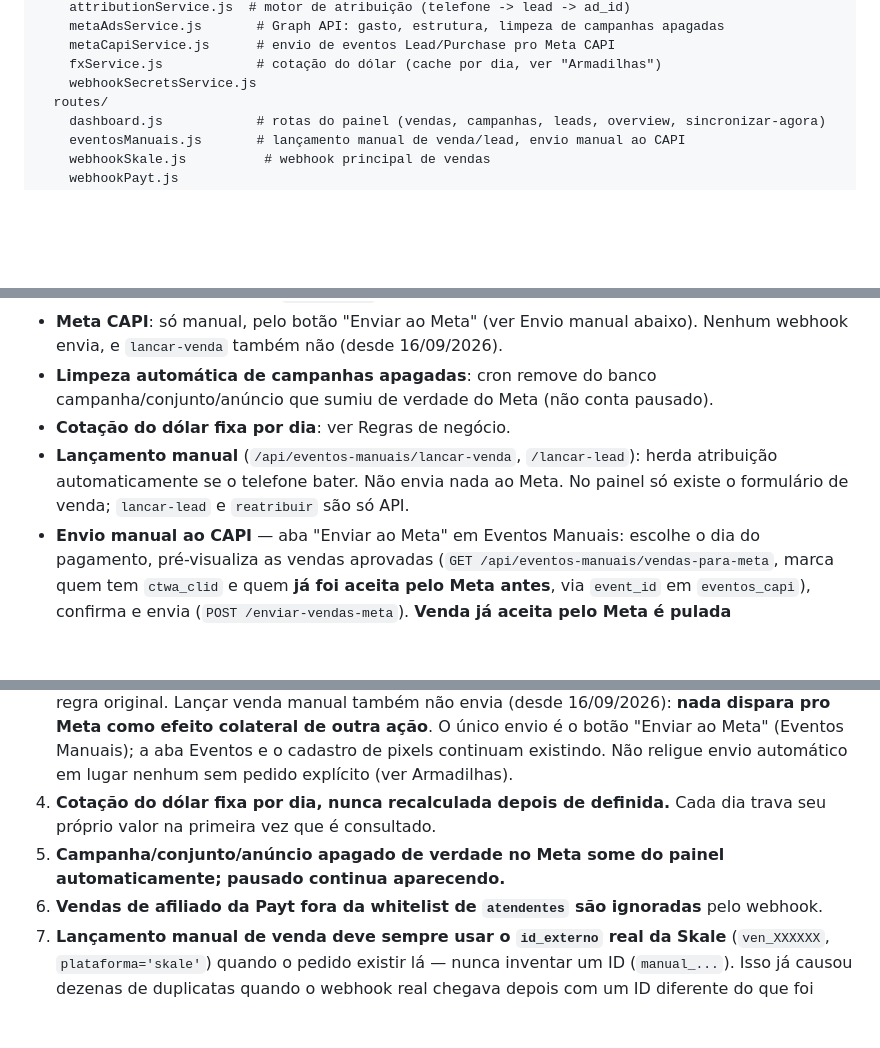
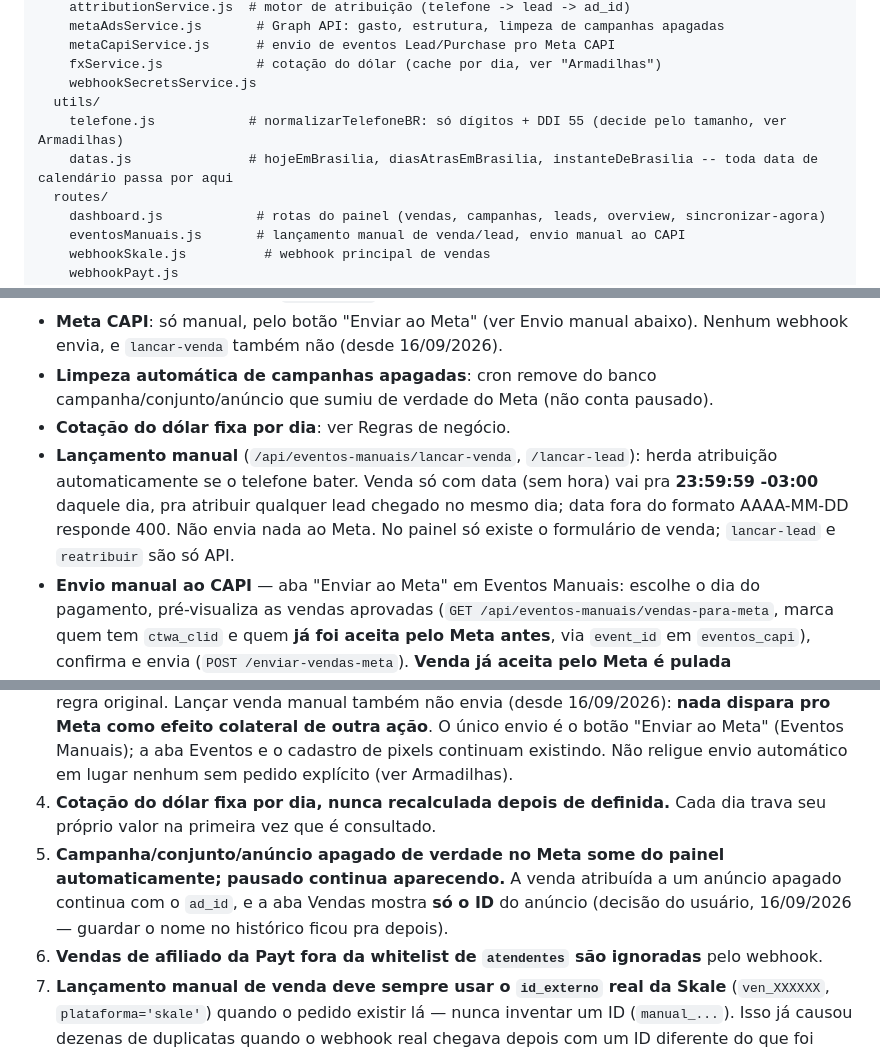
Before and after one commit to diogenes9596-ops/trakeamento, a Markdown page: CLAUDE.md, 3 parts joined by grey strips. Drawn GitHub-style; blank space fills up the shorter version.

```diff
--- a/CLAUDE.md
+++ b/CLAUDE.md
@@ -62,6 +62,9 @@ src/
     metaCapiService.js      # envio de eventos Lead/Purchase pro Meta CAPI
     fxService.js            # cotação do dólar (cache por dia, ver "Armadilhas")
     webhookSecretsService.js
+  utils/
+    telefone.js            # normalizarTelefoneBR: só dígitos + DDI 55 (decide pelo tamanho, ver Armadilhas)
+    datas.js               # hojeEmBrasilia, diasAtrasEmBrasilia, instanteDeBrasilia -- toda data de calendário passa por aqui
   routes/
     dashboard.js            # rotas do painel (vendas, campanhas, leads, overview, sincronizar-agora)
     eventosManuais.js       # lançamento manual de venda/lead, envio manual ao CAPI
@@ -113,7 +116,7 @@ O comentário da coluna `sales.status` no `schema.sql` está desatualizado (list
 - **Meta CAPI**: só manual, pelo botão "Enviar ao Meta" (ver Envio manual abaixo). Nenhum webhook envia, e `lancar-venda` também não (desde 16/09/2026).
 - **Limpeza automática de campanhas apagadas**: cron remove do banco campanha/conjunto/anúncio que sumiu de verdade do Meta (não conta pausado).
 - **Cotação do dólar fixa por dia**: ver Regras de negócio.
-- **Lançamento manual** (`/api/eventos-manuais/lancar-venda`, `/lancar-lead`): herda atribuição automaticamente se o telefone bater. Não envia nada ao Meta. No painel só existe o formulário de venda; `lancar-lead` e `reatribuir` são só API.
+- **Lançamento manual** (`/api/eventos-manuais/lancar-venda`, `/lancar-lead`): herda atribuição automaticamente se o telefone bater. Venda só com data (sem hora) vai pra **23:59:59 -03:00** daquele dia, pra atribuir qualquer lead chegado no mesmo dia; data fora do formato AAAA-MM-DD responde 400. Não envia nada ao Meta. No painel só existe o formulário de venda; `lancar-lead` e `reatribuir` são só API.
 - **Envio manual ao CAPI** — aba "Enviar ao Meta" em Eventos Manuais: escolhe o dia do pagamento, pré-visualiza as vendas aprovadas (`GET /api/eventos-manuais/vendas-para-meta`, marca quem tem `ctwa_clid` e quem **já foi aceita pelo Meta antes**, via `event_id` em `eventos_capi`), confirma e envia (`POST /enviar-vendas-meta`). **Venda já aceita pelo Meta é pulada automaticamente, sem aviso** (decisão do usuário, 16/09/2026). O envio devolve enviadas × puladas × falhas com o motivo real — `enviarEventoCapi` retorna `{ ok, erro }`.
 - **Sincronização sob demanda**: botão "🔄 Sincronizar agora" no painel = `POST /api/dashboard/sincronizar-agora` (mesmo ciclo do cron, na hora).
 - **Páginas do painel**: Overview, Campanhas (com drill-down Campanha→Conjunto→Anúncio), Criativos, Leads, Vendas, Eventos (log CAPI), Eventos Manuais, Configurações. **Agendamentos não é página**: é um dos filtros de status dentro de Vendas (`src/public/vendas.html`), junto com Aprovada, Pendente, Recusada, Cancelada e Reembolsada.
@@ -130,7 +133,7 @@ O comentário da coluna `sales.status` no `schema.sql` está desatualizado (list
    - recusado → `recusada`; cancelado/estornado/chargeback → `cancelada`
 3. **Meta CAPI: NUNCA automático, em nenhuma integração** (Skale, Payt, DataCrazy). A Skale ficou automática só de 15/09 a 16/09/2026 e foi desligada de novo a pedido do usuário, voltando à regra original. Lançar venda manual também não envia (desde 16/09/2026): **nada dispara pro Meta como efeito colateral de outra ação**. O único envio é o botão "Enviar ao Meta" (Eventos Manuais); a aba Eventos e o cadastro de pixels continuam existindo. Não religue envio automático em lugar nenhum sem pedido explícito (ver Armadilhas).
 4. **Cotação do dólar fixa por dia, nunca recalculada depois de definida.** Cada dia trava seu próprio valor na primeira vez que é consultado.
-5. **Campanha/conjunto/anúncio apagado de verdade no Meta some do painel automaticamente; pausado continua aparecendo.**
+5. **Campanha/conjunto/anúncio apagado de verdade no Meta some do painel automaticamente; pausado continua aparecendo.** A venda atribuída a um anúncio apagado continua com o `ad_id`, e a aba Vendas mostra **só o ID** do anúncio (decisão do usuário, 16/09/2026 — guardar o nome no histórico ficou pra depois).
 6. **Vendas de afiliado da Payt fora da whitelist de `atendentes` são ignoradas** pelo webhook.
 7. **Lançamento manual de venda deve sempre usar o `id_externo` real da Skale** (`ven_XXXXXX`, `plataforma='skale'`) quando o pedido existir lá — nunca inventar um ID (`manual_...`). Isso já causou dezenas de duplicatas quando o webhook real chegava depois com um ID diferente do que foi inventado.
 8. **Login único** — tokens do Meta e dos pixels nunca aparecem completos na UI.
```
Also changed, not shown: other parts of CLAUDE.md (+2 -0 lines), README.md (+9 -0 lines).
